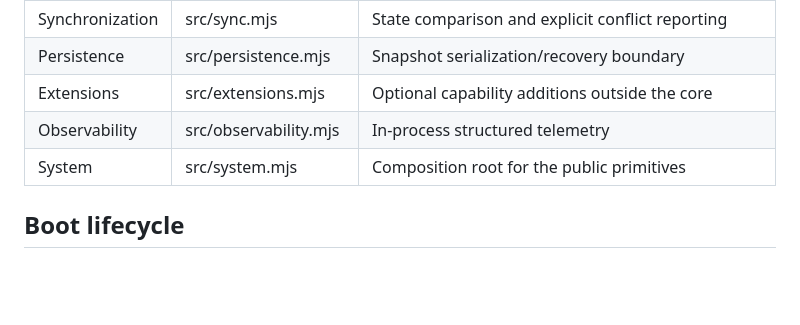
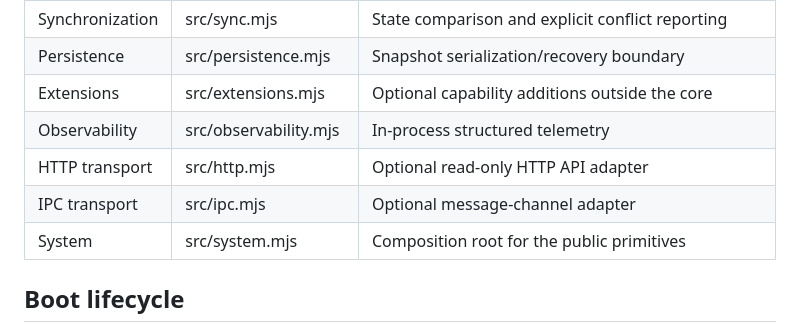
Before and after one commit to GyBlake/Navel-Gazer, a Markdown page: docs/architecture.md, the part around the change. Drawn GitHub-style; blank space fills up the shorter version.

Commit message:
Document completed transport adapter layer

```diff
--- a/docs/architecture.md
+++ b/docs/architecture.md
@@ -20,6 +20,8 @@
 | Persistence | src/persistence.mjs | Snapshot serialization/recovery boundary |
 | Extensions | src/extensions.mjs | Optional capability additions outside the core |
 | Observability | src/observability.mjs | In-process structured telemetry |
+| HTTP transport | src/http.mjs | Optional read-only HTTP API adapter |
+| IPC transport | src/ipc.mjs | Optional message-channel adapter |
 | System | src/system.mjs | Composition root for the public primitives |
 
 ## Boot lifecycle
```
